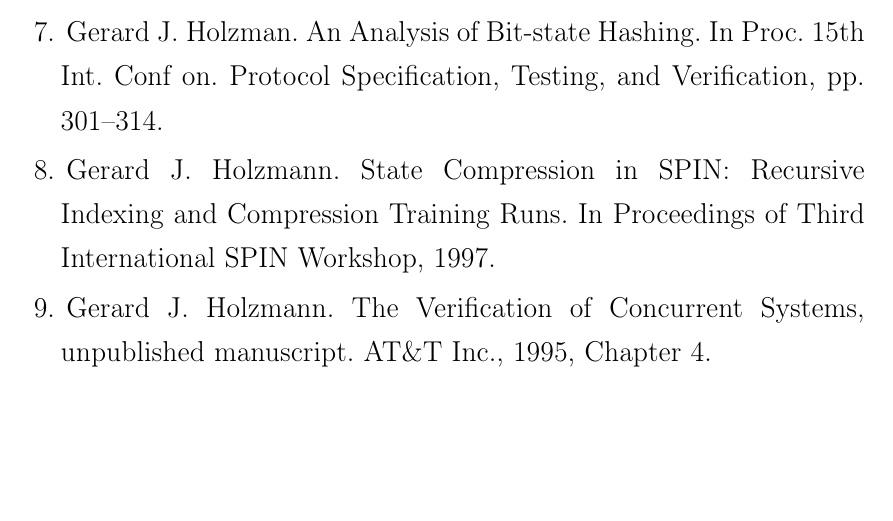
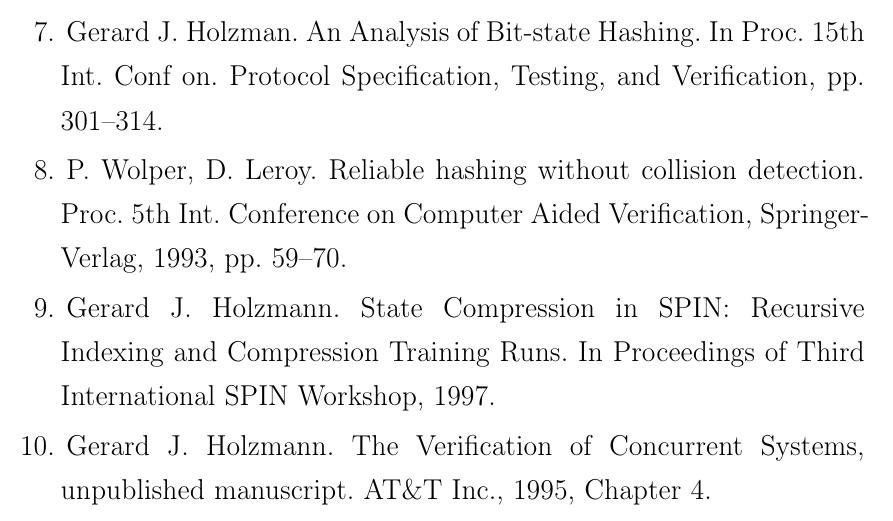
Before and after one commit to tw33dl3dee/pspin, a LaTeX thesis (thesis/thesis.tex, which reads thesis/99-biblio.tex): part of page 42 of 42 before the commit and part of page 42 of 43 after it, cut so that both start at the same text, the shorter picture padded with empty space. Compiled offline with pdfLaTeX; a LaTeX package or settings file that is missing is left out.

Commit message:
Added biblio link to work on hashcompact method.

```diff
--- a/thesis/99-biblio.tex
+++ b/thesis/99-biblio.tex
@@ -12,12 +12,13 @@
   2007.
 \bibitem{CDataStructures} Tenenbaum, Aaron~M.; Langsam, Yedidyah; Augenstein, Moshe J.Data
   Structures Using C. Prentice Hall., 1990.
-\bibitem{BitHash1} Gerard J. Holzman. An Analysis of Bit-state
-  Hashing. In Proc. 15th Int. Conf on. Protocol Specification,
-  Testing, and Verification, pp. 301–314.
-\bibitem{StateCompr} Gerard J. Holzmann. State Compression in SPIN: Recursive
-  Indexing and Compression Training Runs. In Proceedings of Third International
-  SPIN Workshop, 1997.
-\bibitem{POD} Gerard J. Holzmann. The Verification of Concurrent Systems,
-  unpublished manuscript. AT\&T Inc., 1995, Chapter 4.
-\bibitem{DLTL1} Jiri Barnat, Lubos Brim. Distributed LTL
+\bibitem{BitHash1} Gerard J. Holzman. An Analysis of Bit-state Hashing. In Proc. 15th
+  Int. Conf on. Protocol Specification, Testing, and Verification, pp. 301--314.
+\bibitem{Wolper} P.~Wolper, D.~Leroy. Reliable hashing without collision
+  detection. Proc. 5th Int. Conference on Computer Aided Verification, Springer-Verlag,
+  1993, pp.~59--70.
+\bibitem{StateCompr} Gerard J. Holzmann. State Compression in SPIN: Recursive Indexing and
+  Compression Training Runs. In Proceedings of Third International SPIN Workshop, 1997.
+\bibitem{POD} Gerard J. Holzmann. The Verification of Concurrent Systems, unpublished
+  manuscript. AT\&T Inc., 1995, Chapter 4.
+\bibitem{DLTL1} Jiri Barnat, Lubos Brim. Distributed LTL Model-Checking in SPIN. Lecture
```
Also changed, not shown: thesis/99-biblio.tex (16 more changed lines).
